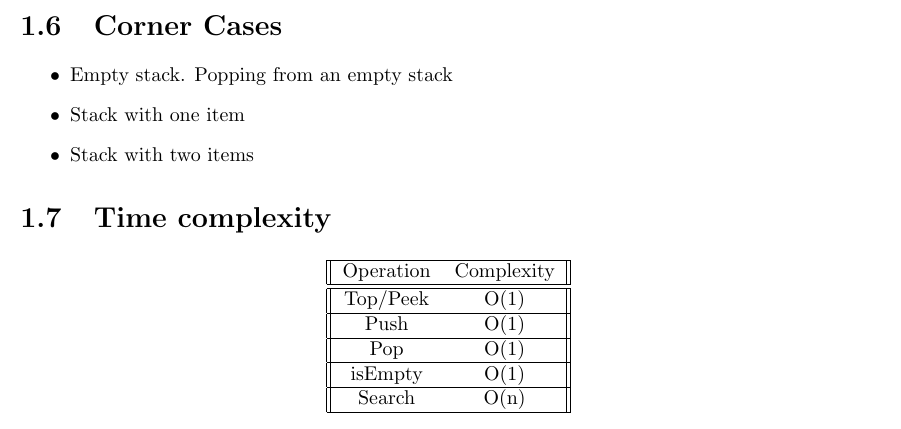
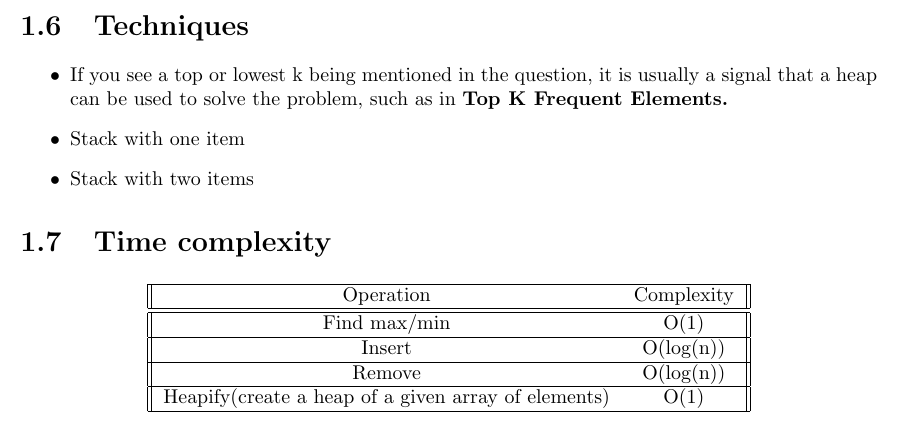
Before and after one commit to art3xias23/dsa-interview, a LaTeX book (main.tex, which reads DataStructures/Heap.tex): part of page 8 of 8, cut at the place of the change. Compiled offline with pdfLaTeX.

Commit message:
finishing off heaps

```diff
--- a/DataStructures/Heap.tex
+++ b/DataStructures/Heap.tex
@@ -39,9 +39,10 @@
 			\item heapify()
 		\end{itemize}
 
-	\section{Corner Cases}
+
+		\section{Techniques}
 		\begin{itemize}
-			\item Empty stack. Popping from an empty stack
+			\item If you see a top or lowest k being mentioned in the question, it is usually a signal that a heap can be used to solve the problem, such as in \textbf{Top K Frequent Elements.}
 			\item Stack with one item
 			\item Stack with two items
 		\end{itemize}
@@ -54,15 +55,13 @@
 		\hline
 		Operation & Complexity\\
 		\hline\hline
-		Top/Peek & O(1)\\
+		Find max/min & O(1)\\
 		\hline
-		Push & O(1)\\
+		Insert & O(log(n))\\
 		\hline
-		Pop & O(1)\\
+		Remove & O(log(n))\\
 		\hline
-		isEmpty & O(1)\\
-		\hline
-		Search & O(n)\\
+		Heapify(create a heap of a given array of elements) & O(1)\\
 		\hline
 
 		\end{tabular}
```
